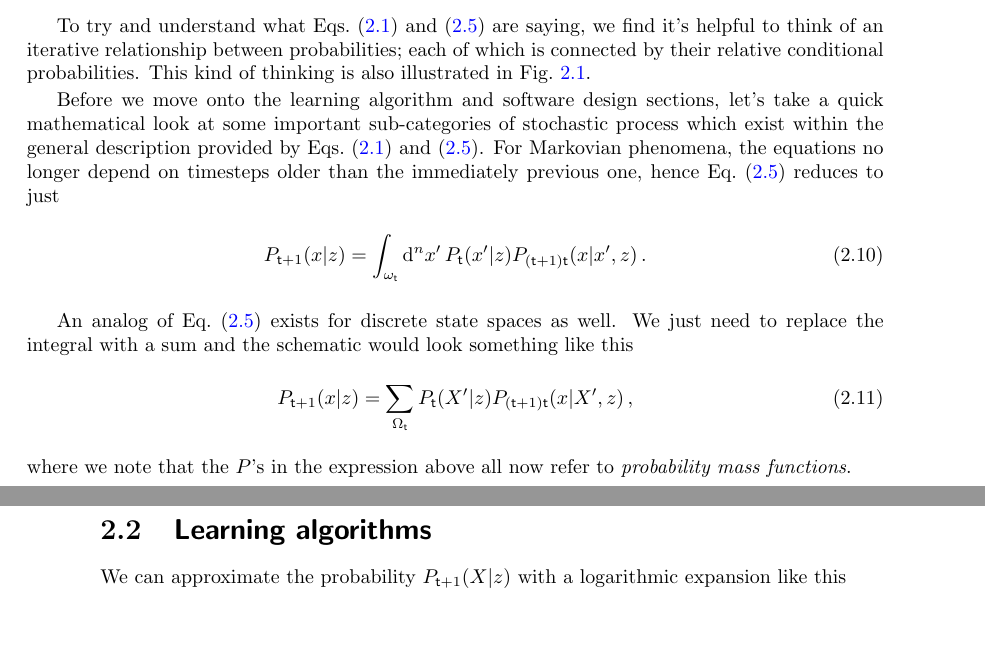
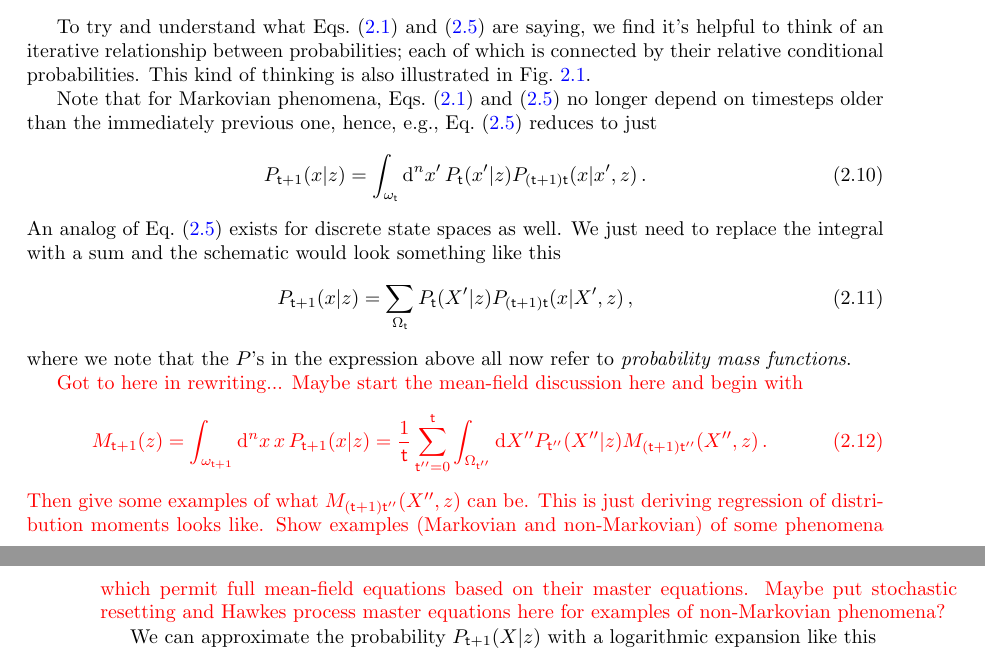
Before and after one commit to umbralcalc/worlds-of-observation, a LaTeX thesis (book.tex, which reads describing_the_time_evolution_of_probabilities/chapter.tex): two parts of pages 27 and 28 of 74, joined at a grey line, cut so that both start at the same text, the shorter picture padded with empty space. Compiled offline with pdfLaTeX.

Commit message:
added notes on mean-field equations

```diff
--- a/describing_the_time_evolution_of_probabilities/chapter.tex
+++ b/describing_the_time_evolution_of_probabilities/chapter.tex
@@ -72,13 +70,12 @@ and lowercase $x, x', \dots$ values will always refer to individual rows within
 
 To try and understand what Eqs.~(\ref{eq:master-x-cont}) and~(\ref{eq:master-x-cont-latest-row}) are saying, we find it's helpful to think of an iterative relationship between probabilities; each of which is connected by their relative conditional probabilities. This kind of thinking is also illustrated in Fig.~\ref{fig:master-eqn}.
 
-Before we move onto the learning algorithm and software design sections, let's take a quick mathematical look at some important sub-categories of stochastic process which exist within the general description provided by Eqs.~(\ref{eq:master-x-cont}) and~(\ref{eq:master-x-cont-latest-row}). For Markovian phenomena, the equations no longer depend on timesteps older than the immediately previous one, hence Eq.~(\ref{eq:master-x-cont-latest-row}) reduces to just
+Note that for Markovian phenomena, Eqs.~(\ref{eq:master-x-cont}) and~(\ref{eq:master-x-cont-latest-row}) no longer depend on timesteps older than the immediately previous one, hence, e.g., Eq.~(\ref{eq:master-x-cont-latest-row}) reduces to just
 %%
 \begin{align}
 P_{{\sf t}+1}(x\vert z) &= \int_{\omega_{\sf t}}{\rm d}^nx' \, P_{\sf t}(x'\vert z) P_{({\sf t}+1){\sf t}}(x\vert x',z) \label{eq:master-x-cont-markov} \,.
 \end{align}
 %%
-
 An analog of Eq.~(\ref{eq:master-x-cont-latest-row}) exists for discrete state spaces as well. We just need to replace the integral with a sum and the schematic would look something like this
 %%
 \begin{align}
@@ -87,7 +84,15 @@ P_{{\sf t}+1}(x\vert z) &= \sum_{\Omega_{{\sf t}}} P_{{\sf t}}(X'\vert z) P_{({\
 %%
 where we note that the $P$'s in the expression above all now refer to \emph{probability mass functions}.
 
-\section{\sffamily Learning algorithms}
+\textcolor{red}{Got to here in rewriting...
+Maybe start the mean-field discussion here and begin with
+%%
+\begin{align}
+M_{{\sf t}+1}(z) &= \int_{\omega_{{\sf t}+1}}{\rm d}^nx \,x\, P_{{\sf t}+1}(x\vert z) = \frac{1}{{\sf t}}\sum_{{\sf t}''=0}^{{\sf t}} \int_{\Omega_{{\sf t}''}}{\rm d}X'' P_{{\sf t}''}(X''\vert z) M_{({\sf t}+1){\sf t}''}(X'',z) \,.
+\end{align}
+%%
+Then give some examples of what $M_{({\sf t}+1){\sf t}''}(X'',z)$ can be. This is just deriving regression of distribution moments looks like. Show examples (Markovian and non-Markovian) of some phenomena which permit full mean-field equations based on their master equations. Maybe put stochastic resetting and Hawkes process master equations here for examples of non-Markovian phenomena?
+}
 
 We can approximate the probability $P_{{\sf t}+1}(X\vert z)$ with a logarithmic expansion like this
 %%
```
Also changed, not shown: book.pdf, describing_the_time_evolution_of_probabilities/chapter.tex (6 more changed lines).
